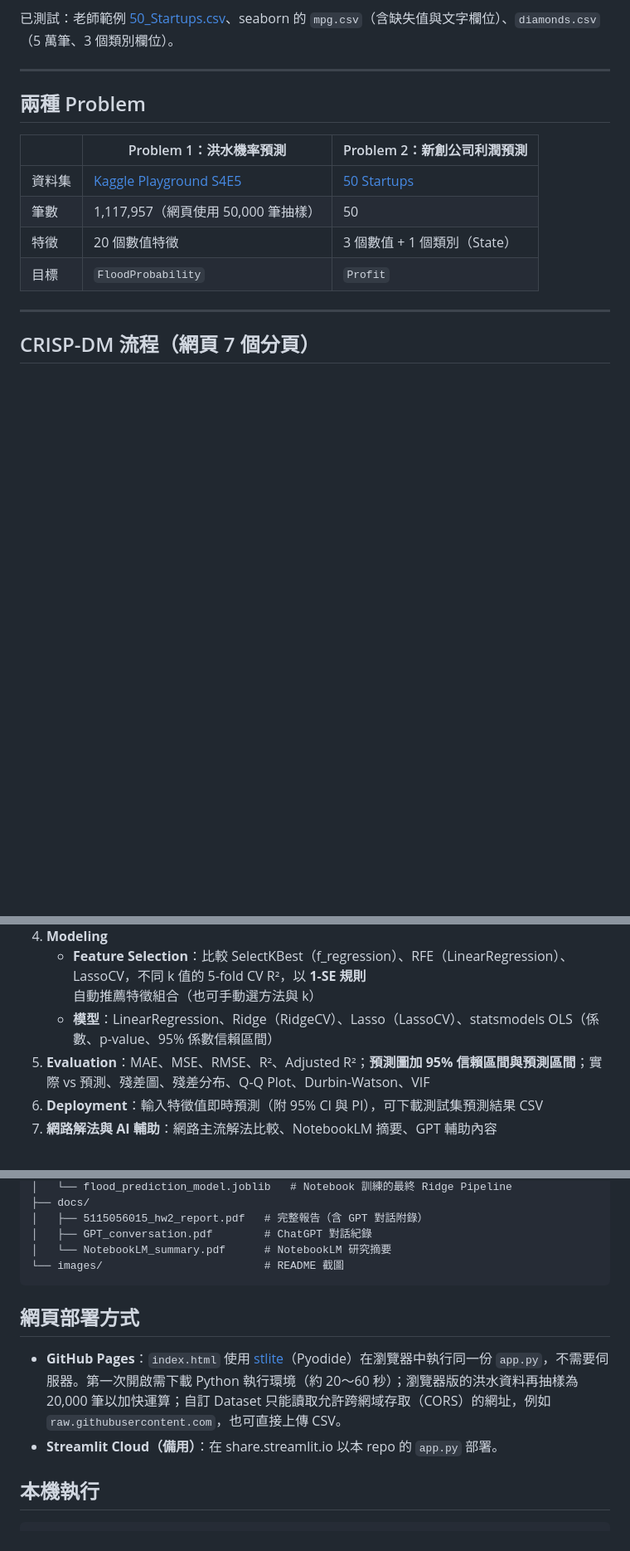
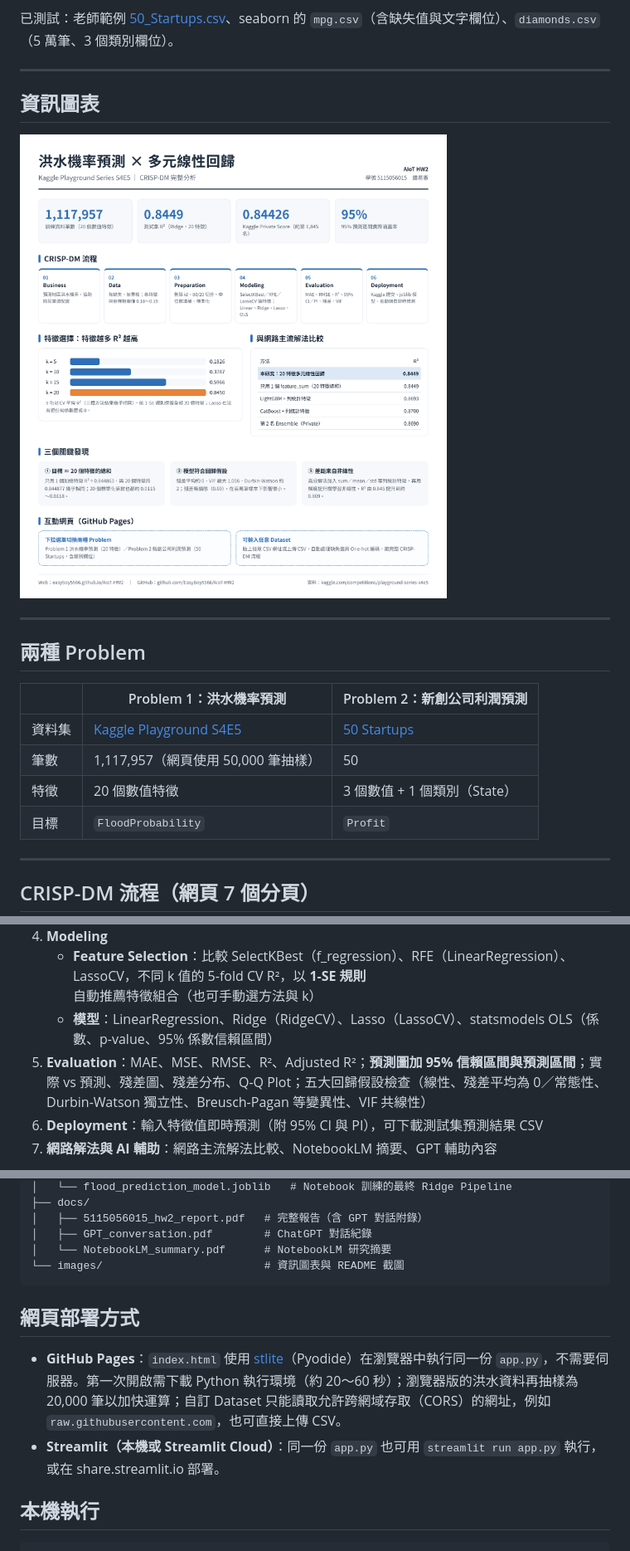
Before and after one commit to EasyBoy5566/AIoT-HW2, a Markdown page: README.md, 3 parts joined by grey strips. Shown at 83% size. Drawn GitHub-style; pictures changed too: images/infographic.png (added); blank space fills up the shorter version.

Commit message:
新增資訊圖表、Breusch-Pagan 等變異性檢定；移除未部署的備用網址
Co-Authored-By: Claude Opus 5.5 <noreply@anthropic.com>
Claude-Session: https://claude.ai/code/session_01WdmDMT7XM9PnyQopVo8DF7

````diff
--- a/README.md
+++ b/README.md
@@ -36,6 +35,12 @@
 
 ---
 
+## 資訊圖表
+
+![資訊圖表](images/infographic.png)
+
+---
+
 ## 兩種 Problem
 
 | | Problem 1：洪水機率預測 | Problem 2：新創公司利潤預測 |
@@ -55,7 +60,7 @@
 4. **Modeling**
    - **Feature Selection**：比較 SelectKBest（f_regression）、RFE（LinearRegression）、LassoCV，不同 k 值的 5-fold CV R²，以 **1-SE 規則**自動推薦特徵組合（也可手動選方法與 k）
    - **模型**：LinearRegression、Ridge（RidgeCV）、Lasso（LassoCV）、statsmodels OLS（係數、p-value、95% 係數信賴區間）
-5. **Evaluation**：MAE、MSE、RMSE、R²、Adjusted R²；**預測圖加 95% 信賴區間與預測區間**；實際 vs 預測、殘差圖、殘差分布、Q-Q Plot、Durbin-Watson、VIF
+5. **Evaluation**：MAE、MSE、RMSE、R²、Adjusted R²；**預測圖加 95% 信賴區間與預測區間**；實際 vs 預測、殘差圖、殘差分布、Q-Q Plot；五大回歸假設檢查（線性、殘差平均為 0／常態性、Durbin-Watson 獨立性、Breusch-Pagan 等變異性、VIF 共線性）
 6. **Deployment**：輸入特徵值即時預測（附 95% CI 與 PI），可下載測試集預測結果 CSV
 7. **網路解法與 AI 輔助**：網路主流解法比較、NotebookLM 摘要、GPT 輔助內容
 
@@ -118,13 +123,13 @@ AIoT-HW2/
 │   ├── 5115056015_hw2_report.pdf   # 完整報告（含 GPT 對話附錄）
 │   ├── GPT_conversation.pdf        # ChatGPT 對話紀錄
 │   └── NotebookLM_summary.pdf      # NotebookLM 研究摘要
-└── images/                         # README 截圖
+└── images/                         # 資訊圖表與 README 截圖
 ```
 
 ## 網頁部署方式
 
 - **GitHub Pages**：`index.html` 使用 [stlite](https://github.com/whitphx/stlite)（Pyodide）在瀏覽器中執行同一份 `app.py`，不需要伺服器。第一次開啟需下載 Python 執行環境（約 20～60 秒）；瀏覽器版的洪水資料再抽樣為 20,000 筆以加快運算；自訂 Dataset 只能讀取允許跨網域存取（CORS）的網址，例如 `raw.githubusercontent.com`，也可直接上傳 CSV。
-- **Streamlit Cloud（備用）**：在 share.streamlit.io 以本 repo 的 `app.py` 部署。
+- **Streamlit（本機或 Streamlit Cloud）**：同一份 `app.py` 也可用 `streamlit run app.py` 執行，或在 share.streamlit.io 部署。
 
 ## 本機執行
 
````
Also changed, not shown: other parts of README.md (+0 -1 lines), 1 other file.
